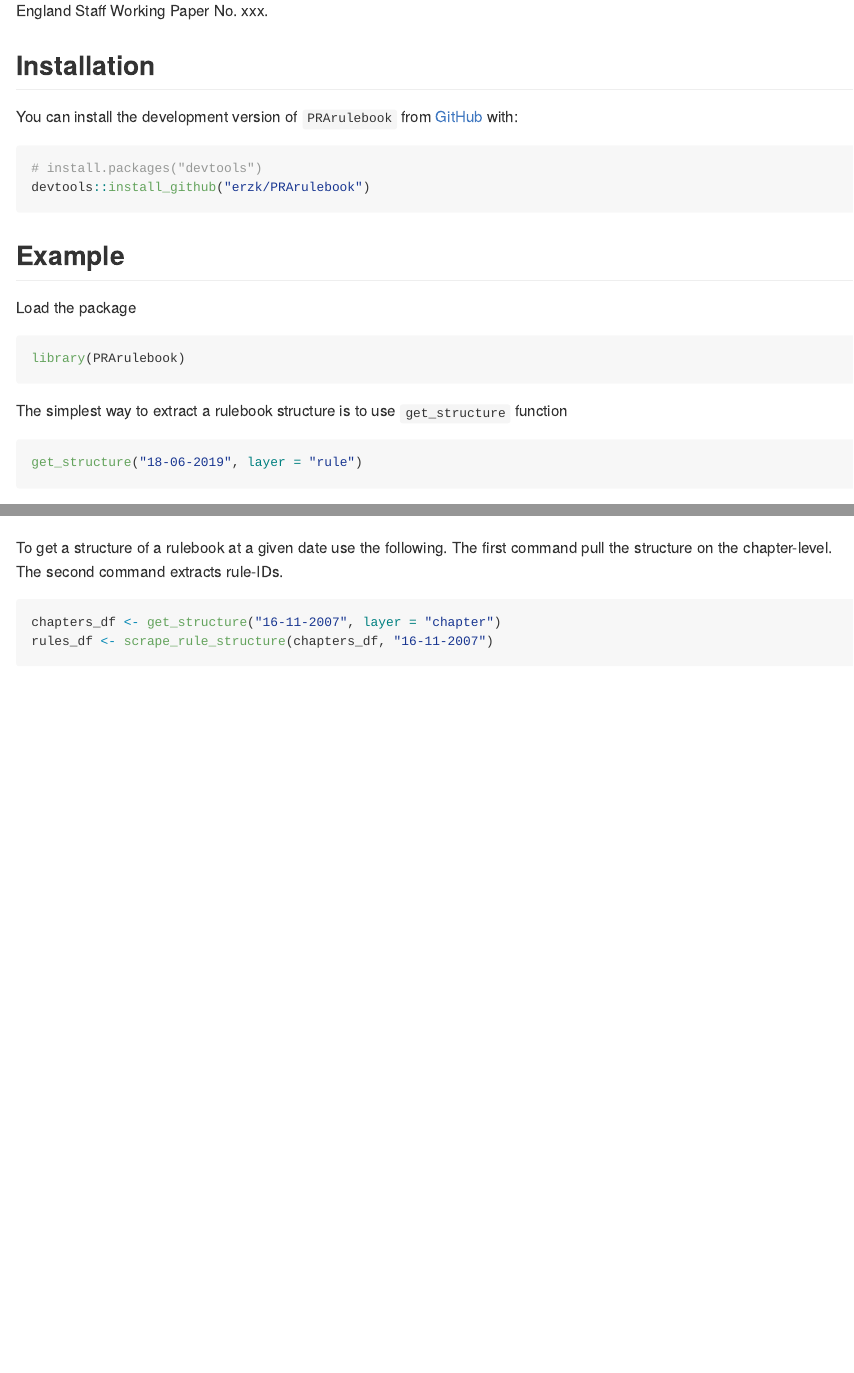
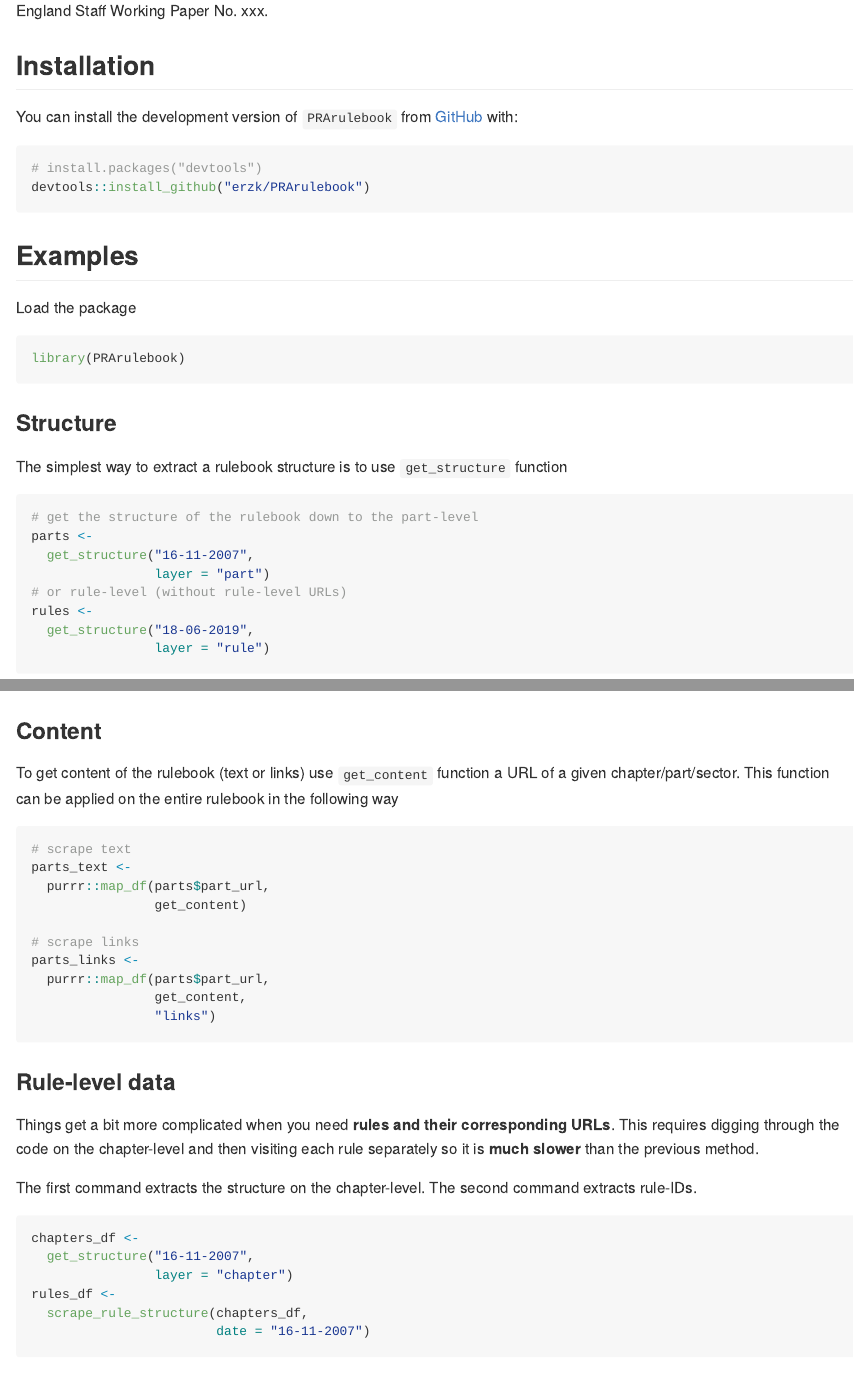
Before and after one commit to erykwalczak/PRArulebook, an R Markdown document (README.Rmd): the page in a window 1100 px wide, from 220 px down, and a second part further down, joined at a grey line. The pictures show the output file README.md that the author committed with the source, drawn offline in the style of GitHub; badge pictures from the web are left out.

Commit message:
content examples

````diff
--- a/README.Rmd
+++ b/README.Rmd
@@ -31,7 +31,7 @@ You can install the development version of `PRArulebook` from [GitHub](https://g
 # install.packages("devtools")
 devtools::install_github("erzk/PRArulebook")
 ```
-## Example
+## Examples
 
 Load the package
 
@@ -39,10 +39,19 @@ Load the package
 library(PRArulebook)
 ```
 
+### Structure
+
 The simplest way to extract a rulebook structure is to use `get_structure` function
 
-```{r, eval=FALSE}
-get_structure("18-06-2019", layer = "rule")
+```{r, eval = FALSE}
+# get the structure of the rulebook down to the part-level
+parts <-
+  get_structure("16-11-2007",
+                layer = "part")
+# or rule-level (without rule-level URLs)
+rules <-
+  get_structure("18-06-2019",
+                layer = "rule")
 ```
 
 This will start scraping the PRA rulebook. Pulling data will take longer if you decide to pull more granular data. The rulebook has several layers and each of them can be passed to the `layer` argument of `get_structure` (in descending order):
@@ -54,11 +63,20 @@ This will start scraping the PRA rulebook. Pulling data will take longer if you
 
 ![](get_structure_demo.gif)
 
+### Content
 
-To get a structure of a rulebook at a given date use the following. The first command pull the structure on the chapter-level. The second command extracts rule-IDs.
+To get content of the rulebook (text or links) use `get_content` function a URL of a given chapter/part/sector. This function can be applied on the entire rulebook in the following way
 
-```{r, eval=FALSE}
-chapters_df <- get_structure("16-11-2007", layer = "chapter")
-rules_df <- scrape_rule_structure(chapters_df, "16-11-2007")
+```{r, eval = FALSE}
+# scrape text
+parts_text <-
+  purrr::map_df(parts$part_url,
+                get_content)
+
+# scrape links
+parts_links <-
+  purrr::map_df(parts$part_url,
+                get_content,
+                "links")
 ```
 
@@ -65,8 +84,20 @@ rules_df <- scrape_rule_structure(chapters_df, "16-11-2007")
 
+Things get a bit more complicated when you need **rules and their corresponding URLs**. This requires digging through the code on the chapter-level and then visiting each rule separately so it is **much slower** than the previous method.
+
+The first command extracts the structure on the chapter-level. The second command extracts rule-IDs.
+
+```{r, eval = FALSE}
+chapters_df <-
+  get_structure("16-11-2007",
+                layer = "chapter")
+rules_df <-
+  scrape_rule_structure(chapters_df,
+                        date = "16-11-2007")
+```
 
 This will generate a data frame with rule-level structure. The next step is obtaining the rule IDs and text.
 
-```{r, eval=FALSE}
+```{r, eval = FALSE}
 rules_df_id <- list()
 
 for (i in 1:nrow(rules_df)) {
````
Also changed, not shown: README.md, README.Rmd (2 more changed lines).
